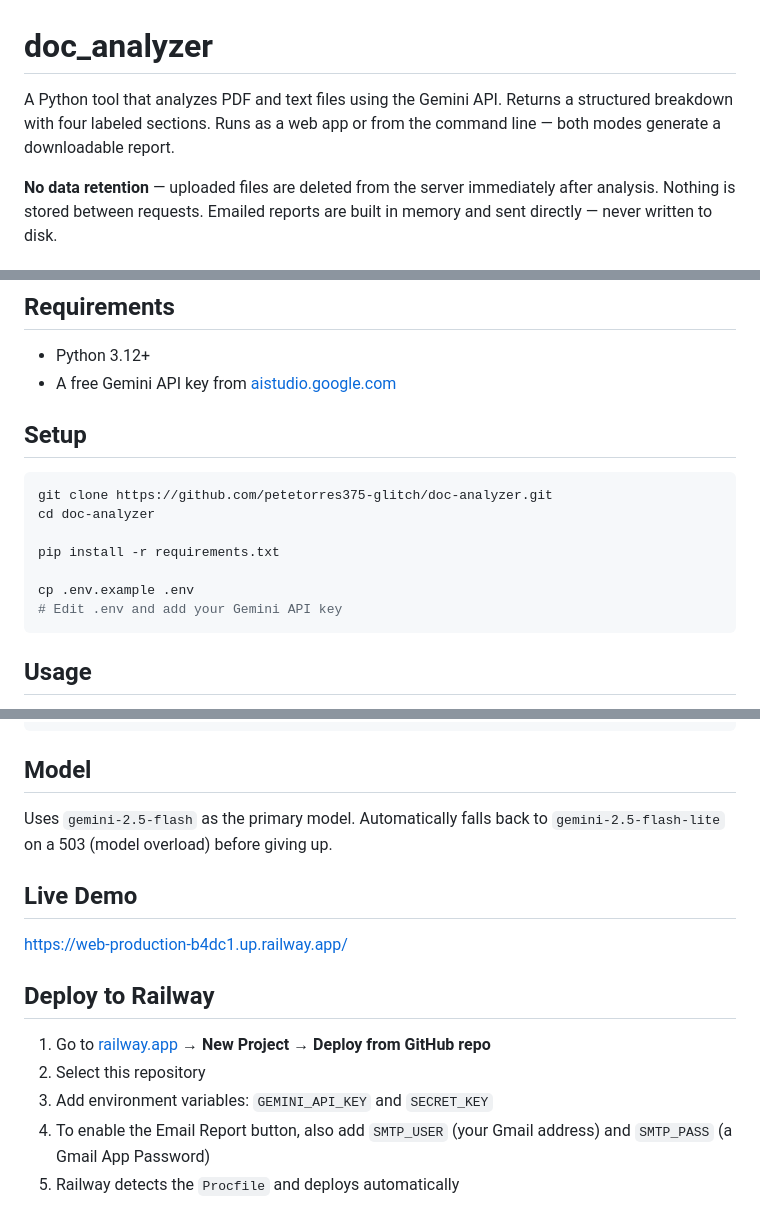
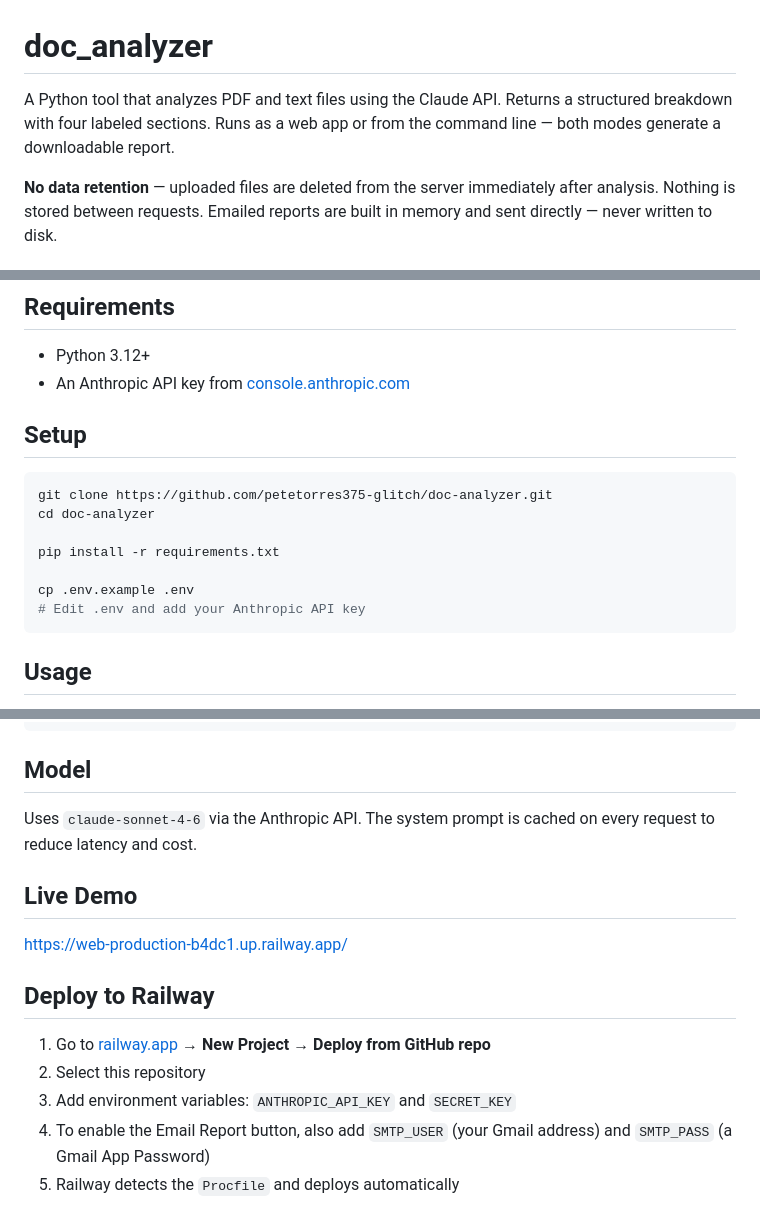
Before and after one commit to petetorres375-glitch/doc-analyzer, a Markdown page: README.md, 3 parts joined by grey strips. GitHub-like rendering.

Commit message:
Update README for Claude API migration
Replaces all Gemini references with Claude (claude-sonnet-4-6),
GEMINI_API_KEY with ANTHROPIC_API_KEY, and aistudio.google.com
with console.anthropic.com.

Co-Authored-By: Claude Sonnet 4.6 <noreply@anthropic.com>

````diff
--- a/README.md
+++ b/README.md
@@ -1,6 +1,6 @@
 # doc_analyzer
 
-A Python tool that analyzes PDF and text files using the Gemini API. Returns a structured breakdown with four labeled sections. Runs as a web app or from the command line — both modes generate a downloadable report.
+A Python tool that analyzes PDF and text files using the Claude API. Returns a structured breakdown with four labeled sections. Runs as a web app or from the command line — both modes generate a downloadable report.
 
 **No data retention** — uploaded files are deleted from the server immediately after analysis. Nothing is stored between requests. Emailed reports are built in memory and sent directly — never written to disk.
 
@@ -14,7 +14,7 @@ A Python tool that analyzes PDF and text files using the Gemini API. Returns a s
 ## Requirements
 
 - Python 3.12+
-- A free Gemini API key from [aistudio.google.com](https://aistudio.google.com)
+- An Anthropic API key from [console.anthropic.com](https://console.anthropic.com)
 
 ## Setup
 
@@ -25,7 +25,7 @@ cd doc-analyzer
 pip install -r requirements.txt
 
 cp .env.example .env
-# Edit .env and add your Gemini API key
+# Edit .env and add your Anthropic API key
 ```
 
 ## Usage
@@ -73,7 +73,7 @@ python doc_analyzer.py sample_docs/sample_invoice.txt
 
 ## Model
 
-Uses `gemini-2.5-flash` as the primary model. Automatically falls back to `gemini-2.5-flash-lite` on a 503 (model overload) before giving up.
+Uses `claude-sonnet-4-6` via the Anthropic API. The system prompt is cached on every request to reduce latency and cost.
 
 ## Live Demo
 
@@ -83,6 +83,6 @@ Uses `gemini-2.5-flash` as the primary model. Automatically falls back to `gemin
 
 1. Go to [railway.app](https://railway.app) → **New Project → Deploy from GitHub repo**
 2. Select this repository
-3. Add environment variables: `GEMINI_API_KEY` and `SECRET_KEY`
+3. Add environment variables: `ANTHROPIC_API_KEY` and `SECRET_KEY`
 4. To enable the Email Report button, also add `SMTP_USER` (your Gmail address) and `SMTP_PASS` (a Gmail App Password)
 4. Railway detects the `Procfile` and deploys automatically
````
